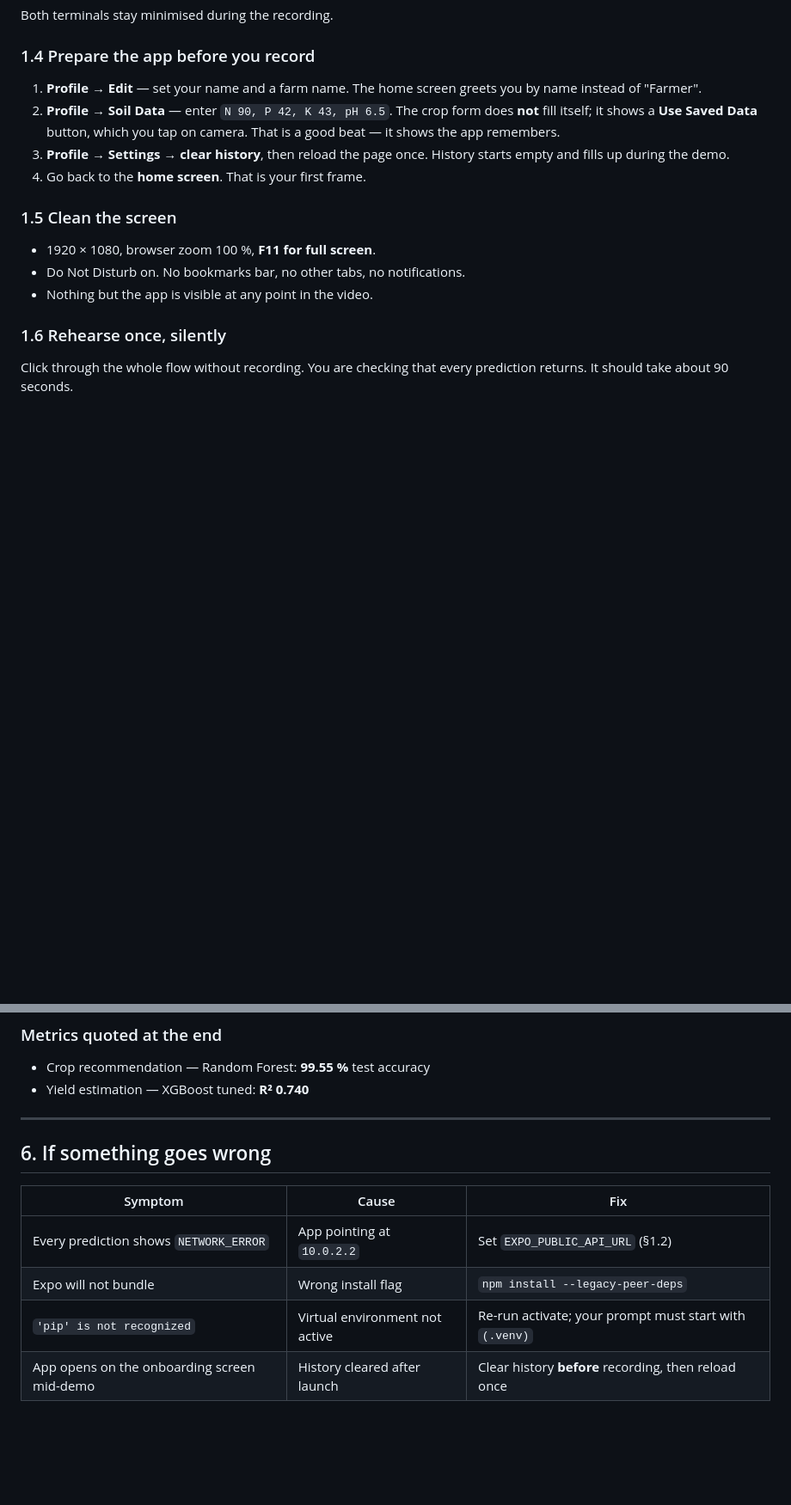
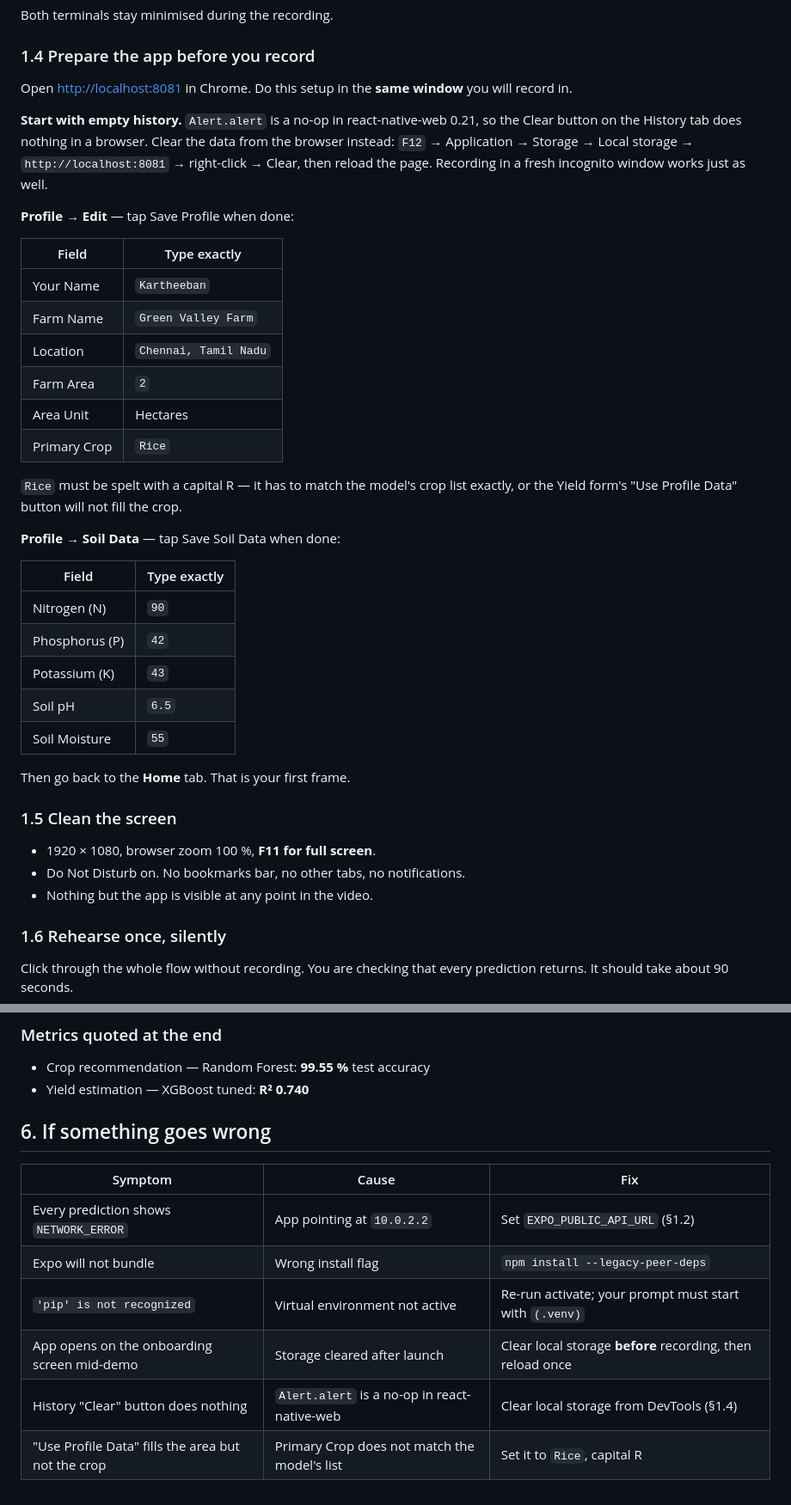
Before and after one commit to kartheeban-chelladurai/agri-decision-support-ml, a Markdown page: docs/DEMO_VIDEO_SCRIPT.md, 2 parts joined by grey strips. Shown at 86% size. Drawn GitHub-style; blank space fills up the shorter version.

```diff
--- a/docs/DEMO_VIDEO_SCRIPT.md
+++ b/docs/DEMO_VIDEO_SCRIPT.md
@@ -57,14 +57,40 @@ Both terminals stay minimised during the recording.
 
 ### 1.4 Prepare the app before you record
 
-1. **Profile → Edit** — set your name and a farm name. The home screen greets
-   you by name instead of "Farmer".
-2. **Profile → Soil Data** — enter `N 90, P 42, K 43, pH 6.5`. The crop form
-   does **not** fill itself; it shows a **Use Saved Data** button, which you
-   tap on camera. That is a good beat — it shows the app remembers.
-3. **Profile → Settings → clear history**, then reload the page once. History
-   starts empty and fills up during the demo.
-4. Go back to the **home screen**. That is your first frame.
+Open <http://localhost:8081> in Chrome. Do this setup in the **same window**
+you will record in.
+
+**Start with empty history.** `Alert.alert` is a no-op in react-native-web
+0.21, so the Clear button on the History tab does nothing in a browser. Clear
+the data from the browser instead: `F12` → Application → Storage → Local
+storage → `http://localhost:8081` → right-click → Clear, then reload the page.
+Recording in a fresh incognito window works just as well.
+
+**Profile → Edit** — tap Save Profile when done:
+
+| Field | Type exactly |
+|---|---|
+| Your Name | `Kartheeban` |
+| Farm Name | `Green Valley Farm` |
+| Location | `Chennai, Tamil Nadu` |
+| Farm Area | `2` |
+| Area Unit | Hectares |
+| Primary Crop | `Rice` |
+
+`Rice` must be spelt with a capital R — it has to match the model's crop list
+exactly, or the Yield form's "Use Profile Data" button will not fill the crop.
+
+**Profile → Soil Data** — tap Save Soil Data when done:
+
+| Field | Type exactly |
+|---|---|
+| Nitrogen (N) | `90` |
+| Phosphorus (P) | `42` |
+| Potassium (K) | `43` |
+| Soil pH | `6.5` |
+| Soil Moisture | `55` |
+
+Then go back to the **Home** tab. That is your first frame.
 
 ### 1.5 Clean the screen
 
@@ -240,8 +314,6 @@ These were run against the committed models. Use them exactly.
 
 - Crop recommendation — Random Forest: **99.55 %** test accuracy
 - Yield estimation — XGBoost tuned: **R² 0.740**
-
----
 
 ## 6. If something goes wrong
 
@@ -250,4 +322,6 @@ These were run against the committed models. Use them exactly.
 | Every prediction shows `NETWORK_ERROR` | App pointing at `10.0.2.2` | Set `EXPO_PUBLIC_API_URL` (§1.2) |
 | Expo will not bundle | Wrong install flag | `npm install --legacy-peer-deps` |
 | `'pip' is not recognized` | Virtual environment not active | Re-run activate; your prompt must start with `(.venv)` |
-| App opens on the onboarding screen mid-demo | History cleared after launch | Clear history **before** recording, then reload once |
+| App opens on the onboarding screen mid-demo | Storage cleared after launch | Clear local storage **before** recording, then reload once |
+| History "Clear" button does nothing | `Alert.alert` is a no-op in react-native-web | Clear local storage from DevTools (§1.4) |
+| "Use Profile Data" fills the area but not the crop | Primary Crop does not match the model's list | Set it to `Rice`, capital R |
```
Also changed, not shown: other parts of docs/DEMO_VIDEO_SCRIPT.md (+62 -14 lines).
